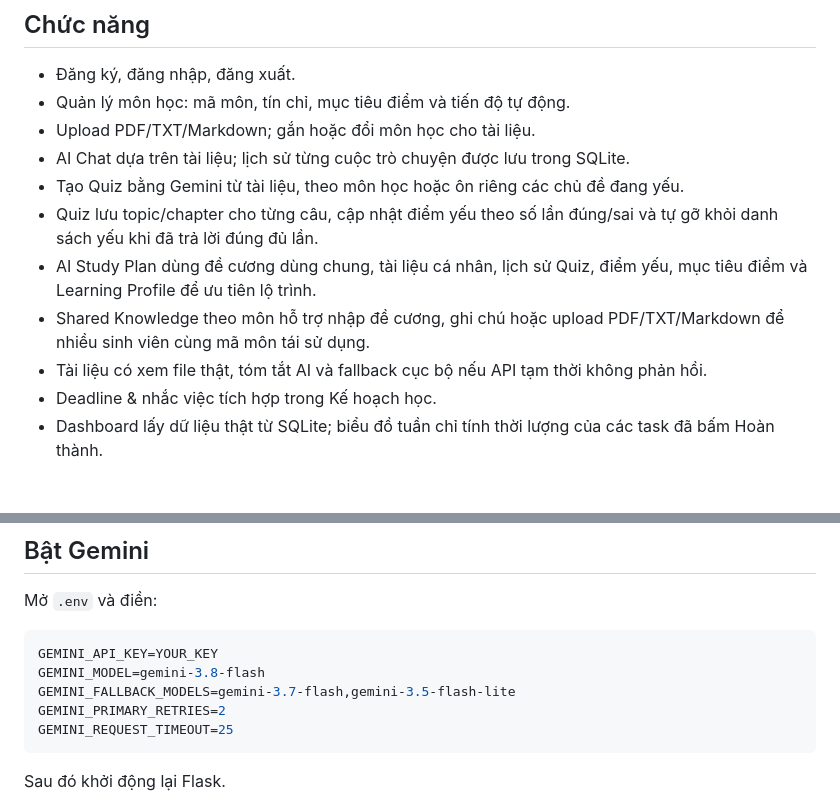
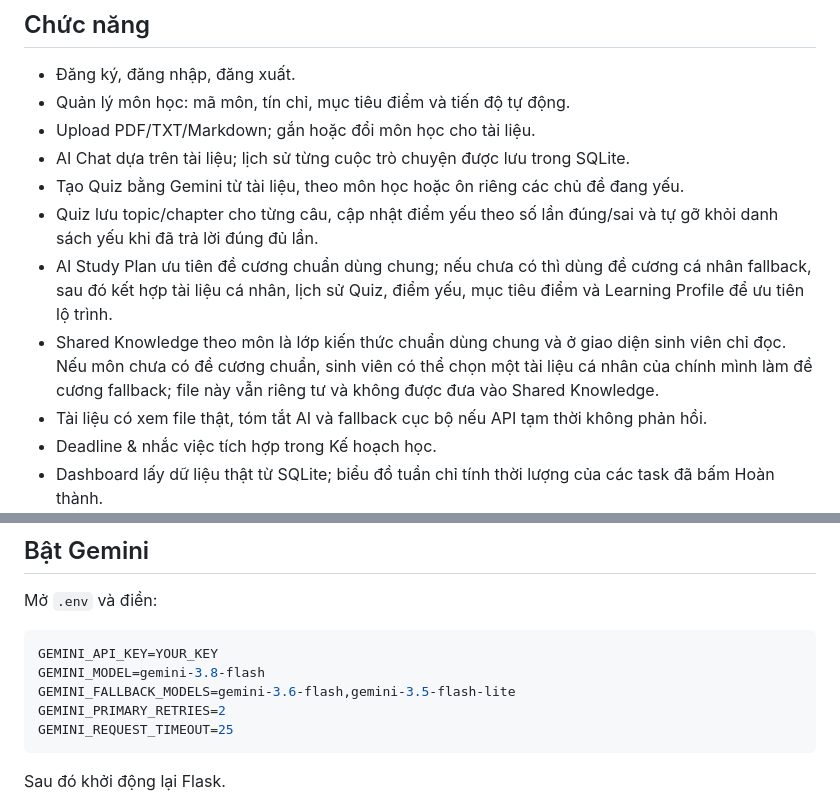
Before and after one commit to nguyencongthanh09102005-beep/AI-Study-Agent, a Markdown page: README.md, 2 parts joined by grey strips. Rendered like a GitHub page; blank space fills up the shorter version.

Commit message:
Align README with final student web scope

````diff
--- a/README.md
+++ b/README.md
@@ -10,8 +10,8 @@ Hệ thống trợ lý học tập full-stack sử dụng Flask + SQLite + Gemin
 - AI Chat dựa trên tài liệu; lịch sử từng cuộc trò chuyện được lưu trong SQLite.
 - Tạo Quiz bằng Gemini từ tài liệu, theo môn học hoặc ôn riêng các chủ đề đang yếu.
 - Quiz lưu topic/chapter cho từng câu, cập nhật điểm yếu theo số lần đúng/sai và tự gỡ khỏi danh sách yếu khi đã trả lời đúng đủ lần.
-- AI Study Plan dùng đề cương dùng chung, tài liệu cá nhân, lịch sử Quiz, điểm yếu, mục tiêu điểm và Learning Profile để ưu tiên lộ trình.
-- Shared Knowledge theo môn hỗ trợ nhập đề cương, ghi chú hoặc upload PDF/TXT/Markdown để nhiều sinh viên cùng mã môn tái sử dụng.
+- AI Study Plan ưu tiên đề cương chuẩn dùng chung; nếu chưa có thì dùng đề cương cá nhân fallback, sau đó kết hợp tài liệu cá nhân, lịch sử Quiz, điểm yếu, mục tiêu điểm và Learning Profile để ưu tiên lộ trình.
+- Shared Knowledge theo môn là lớp kiến thức chuẩn dùng chung và ở giao diện sinh viên chỉ đọc. Nếu môn chưa có đề cương chuẩn, sinh viên có thể chọn một tài liệu cá nhân của chính mình làm đề cương fallback; file này vẫn riêng tư và không được đưa vào Shared Knowledge.
 - Tài liệu có xem file thật, tóm tắt AI và fallback cục bộ nếu API tạm thời không phản hồi.
 - Deadline & nhắc việc tích hợp trong Kế hoạch học.
 - Dashboard lấy dữ liệu thật từ SQLite; biểu đồ tuần chỉ tính thời lượng của các task đã bấm Hoàn thành.
@@ -58,7 +58,7 @@ Mở `.env` và điền:
 ```env
 GEMINI_API_KEY=YOUR_KEY
 GEMINI_MODEL=gemini-3.8-flash
-GEMINI_FALLBACK_MODELS=gemini-3.7-flash,gemini-3.5-flash-lite
+GEMINI_FALLBACK_MODELS=gemini-3.6-flash,gemini-3.5-flash-lite
 GEMINI_PRIMARY_RETRIES=2
 GEMINI_REQUEST_TIMEOUT=25
 ```
````
